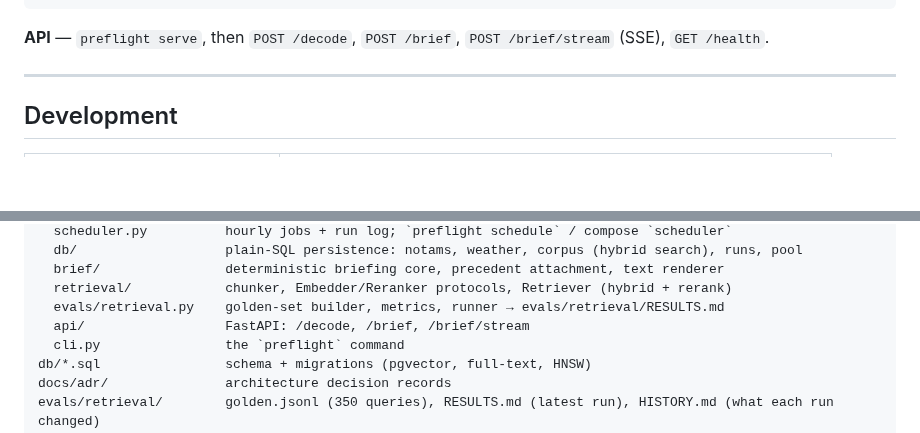
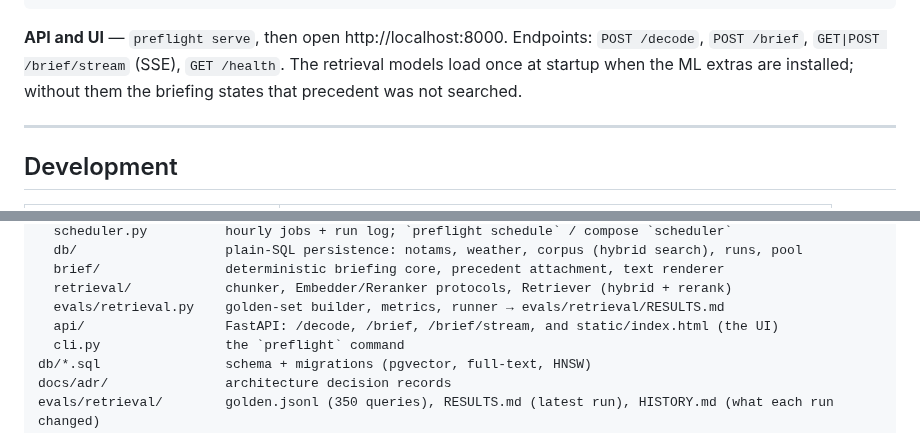
Before and after one commit to BhavyaPatel19/preflight, a Markdown page: README.md, 2 parts joined by grey strips. Rendered like a GitHub page; blank space fills up the shorter version.

````diff
--- a/README.md
+++ b/README.md
@@ -263,7 +273,10 @@ preflight search "28R closed" --mode lexical --no-rerank      # ablation switche
 preflight corpus stats
 ```
 
-**API** — `preflight serve`, then `POST /decode`, `POST /brief`, `POST /brief/stream` (SSE), `GET /health`.
+**API and UI** — `preflight serve`, then open http://localhost:8000. Endpoints: `POST /decode`,
+`POST /brief`, `GET|POST /brief/stream` (SSE), `GET /health`. The retrieval models load once at
+startup when the ML extras are installed; without them the briefing states that precedent was not
+searched.
 
 ---
 
@@ -314,7 +327,7 @@ src/preflight/
   brief/                deterministic briefing core, precedent attachment, text renderer
   retrieval/            chunker, Embedder/Reranker protocols, Retriever (hybrid + rerank)
   evals/retrieval.py    golden-set builder, metrics, runner → evals/retrieval/RESULTS.md
-  api/                  FastAPI: /decode, /brief, /brief/stream
+  api/                  FastAPI: /decode, /brief, /brief/stream, and static/index.html (the UI)
   cli.py                the `preflight` command
 db/*.sql                schema + migrations (pgvector, full-text, HNSW)
 docs/adr/               architecture decision records
````
Also changed, not shown: other parts of README.md (+15 -5 lines), docs/briefing-ui.png (added), 6 other files.
